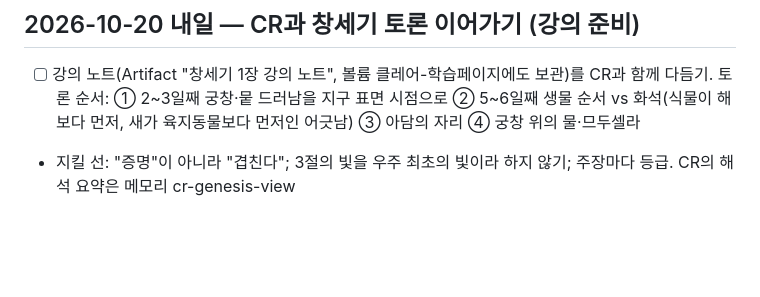
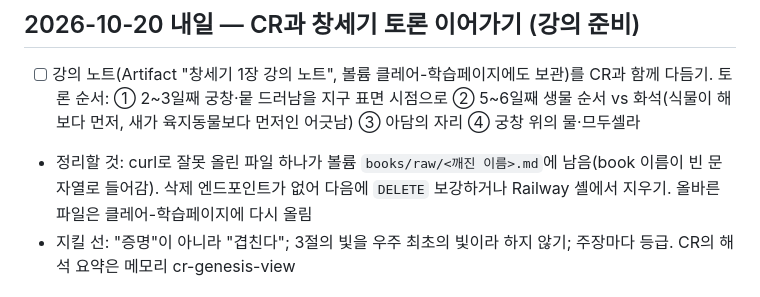
Before and after one commit to CRtheHILLS/2ndBRAIN, a Markdown page: NEXT.md, the part around the change. GitHub-like rendering; blank space fills up the shorter version.

Commit message:
docs: NEXT.md — 잘못 올린 파일 정리 메모
Co-Authored-By: Claude Fable 5.1 <noreply@anthropic.com>

```diff
--- a/NEXT.md
+++ b/NEXT.md
@@ -2,6 +2,7 @@
 
 ## 2026-10-20 내일 — CR과 창세기 토론 이어가기 (강의 준비)
 - [ ] 강의 노트(Artifact "창세기 1장 강의 노트", 볼륨 클레어-학습페이지에도 보관)를 CR과 함께 다듬기. 토론 순서: ① 2~3일째 궁창·뭍 드러남을 지구 표면 시점으로 ② 5~6일째 생물 순서 vs 화석(식물이 해보다 먼저, 새가 육지동물보다 먼저인 어긋남) ③ 아담의 자리 ④ 궁창 위의 물·므두셀라
+- 정리할 것: curl로 잘못 올린 파일 하나가 볼륨 `books/raw/<깨진 이름>.md`에 남음(book 이름이 빈 문자열로 들어감). 삭제 엔드포인트가 없어 다음에 `DELETE` 보강하거나 Railway 셸에서 지우기. 올바른 파일은 클레어-학습페이지에 다시 올림
 - 지킬 선: "증명"이 아니라 "겹친다"; 3절의 빛을 우주 최초의 빛이라 하지 않기; 주장마다 등급. CR의 해석 요약은 메모리 cr-genesis-view
 
 ## 2026-10-19 내일 제일 먼저 — 마지막 수정 묶음 병합·배포 (CR 지시: 테스트는 내일)
```
